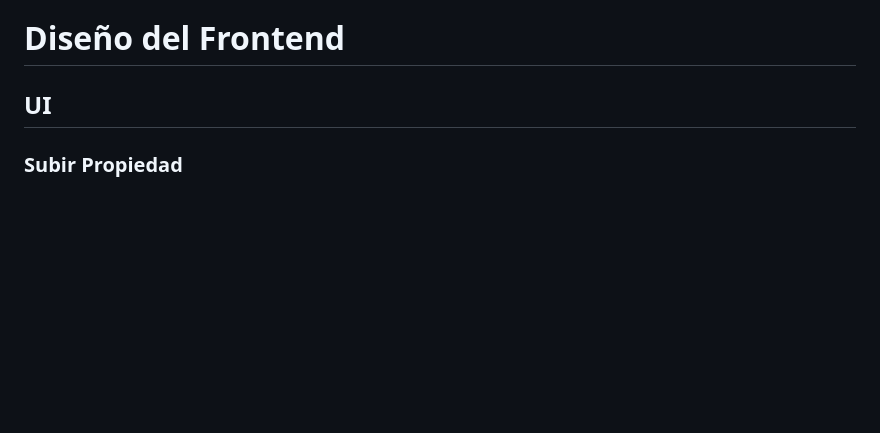
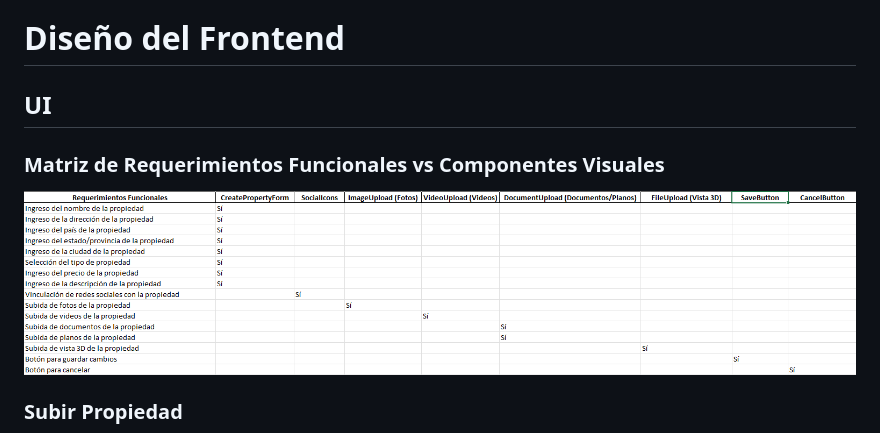
Before and after one commit to JoseA27/PlaceWise, a Markdown page: README.md, the part around the change. GitHub-like rendering; pictures changed too: imagenes/Matriz de Requerimientos vs Componentes.png (added); blank space fills up the shorter version.

Commit message:
Matriz de Requerimientos vs Componentes

```diff
--- a/README.md
+++ b/README.md
@@ -270,6 +270,10 @@ Para garantizar que la documentación esté siempre alineada con el estado actua
 
 ## UI
 
+### Matriz de Requerimientos Funcionales vs Componentes Visuales
+
+![alt text](imagenes/Matriz%20de%20Requerimientos%20vs%20Componentes.png)
+
 ### Subir Propiedad
 ![alt text](imagenes/PantallaSubirPropiedad.png)
 
```
